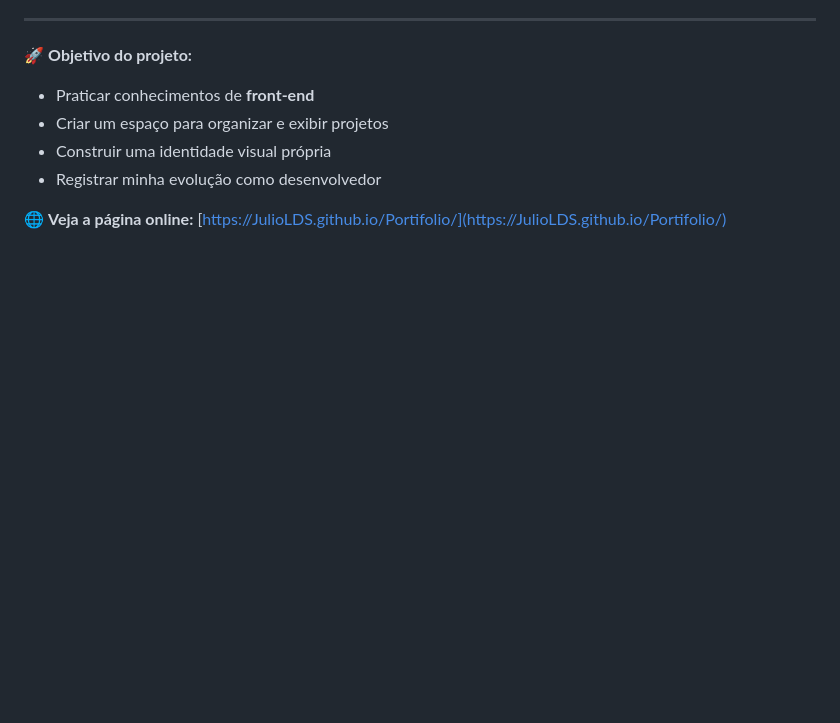
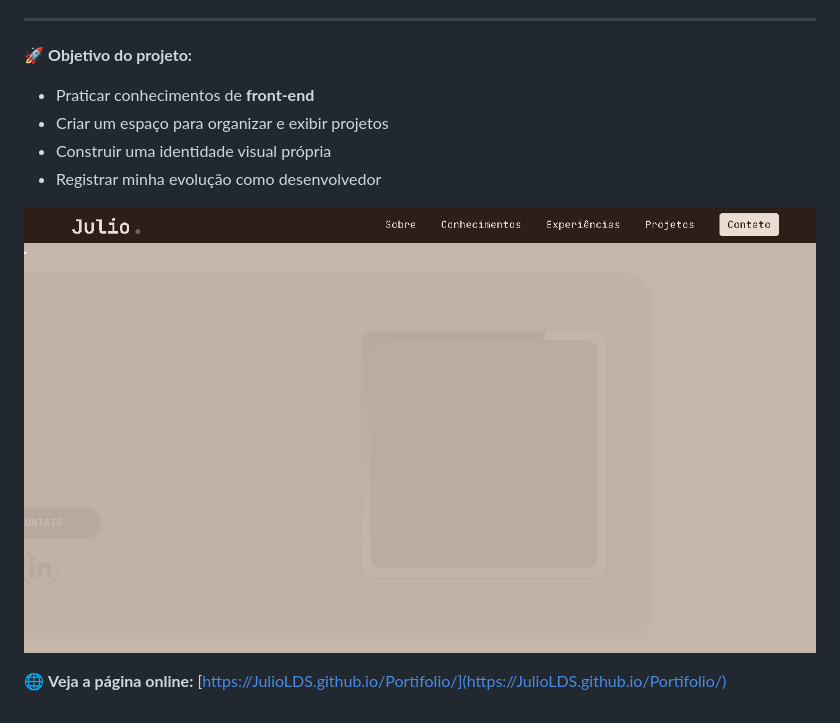
Before and after one commit to JulioLDS/Portifolio, a Markdown page: README.md, the part around the change. GitHub-like rendering; pictures changed too: images/screenshot.png; blank space fills up the shorter version.

Commit message:
Atualização automática

```diff
--- a/README.md
+++ b/README.md
@@ -25,6 +25,7 @@ Meu primeiro portifólio, simples e somente para desktop utilizando uma paleta d
 - Construir uma identidade visual própria
 - Registrar minha evolução como desenvolvedor
 
+![Screenshot](images/screenshot.png)
 
 
 🌐 **Veja a página online:** [https://JulioLDS.github.io/Portifolio/](https://JulioLDS.github.io/Portifolio/)
```
